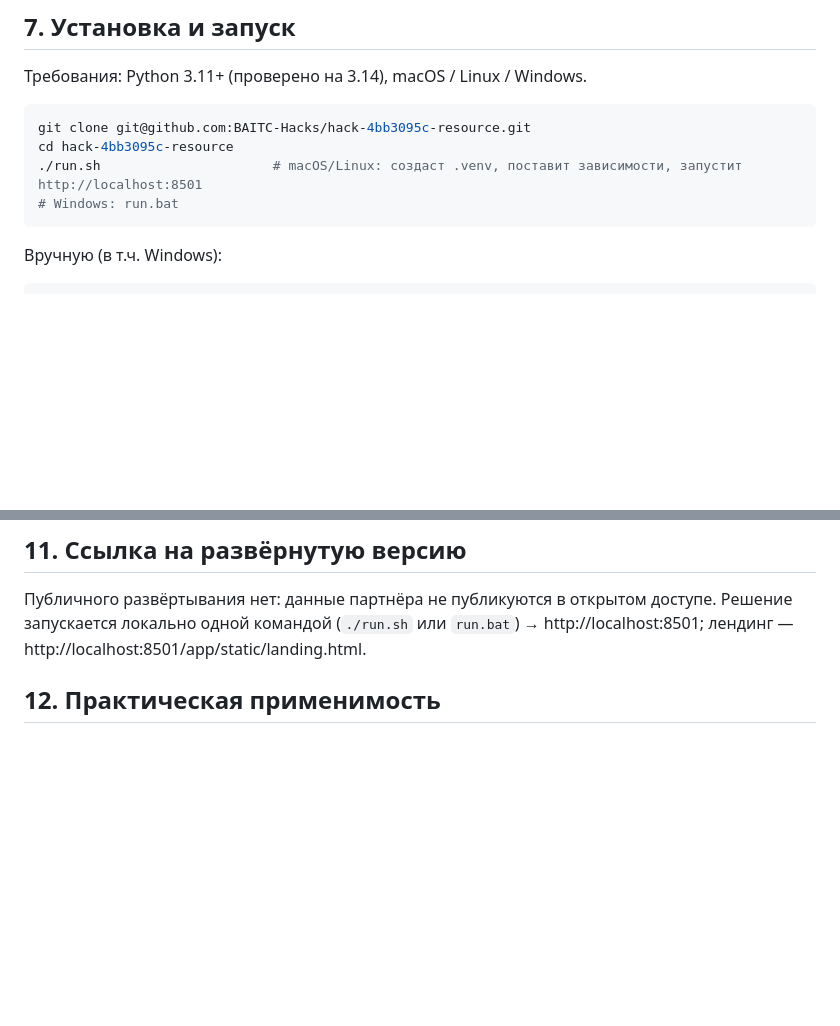
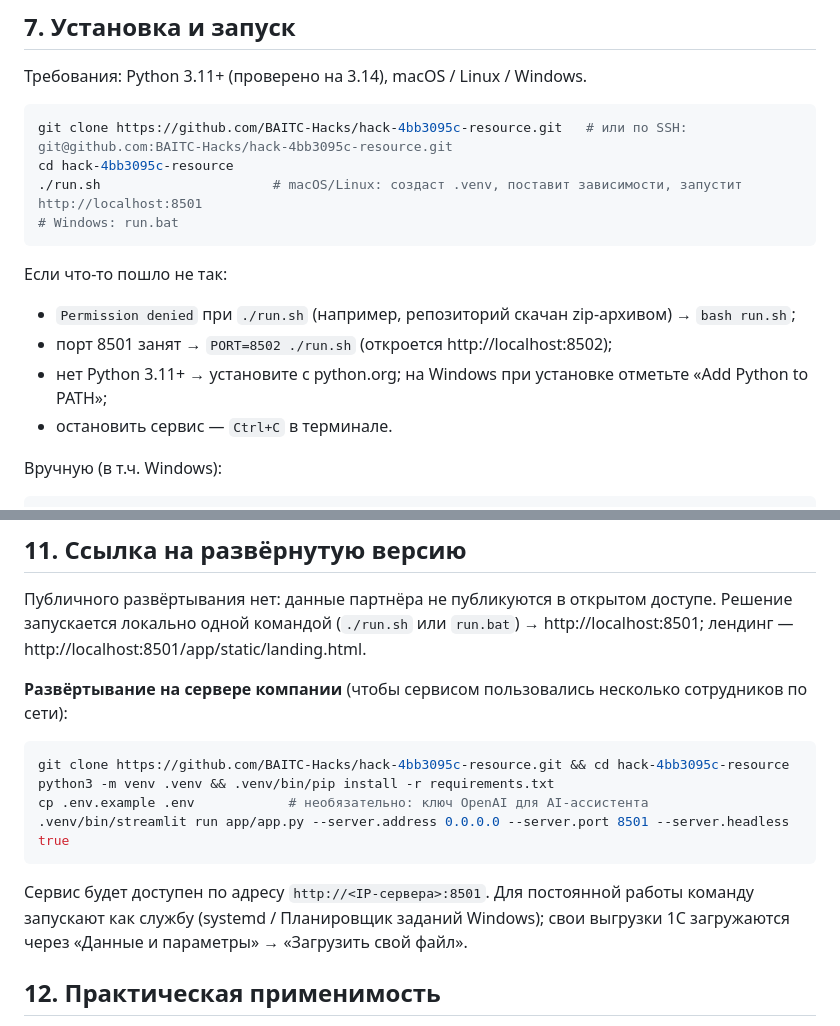
Before and after one commit to BAITC-Hacks/hack-4bb3095c-resource, a Markdown page: README.md, 2 parts joined by grey strips. Drawn GitHub-style; blank space fills up the shorter version.

Commit message:
docs: README — клон по HTTPS, частые проблемы запуска, развёртывание на сервере компании

````diff
--- a/README.md
+++ b/README.md
@@ -159,11 +159,16 @@ tests/                  pytest: must-have на синтетических дан
 Требования: Python 3.11+ (проверено на 3.14), macOS / Linux / Windows.
 
 ```bash
-git clone git@github.com:BAITC-Hacks/hack-4bb3095c-resource.git
+git clone https://github.com/BAITC-Hacks/hack-4bb3095c-resource.git   # или по SSH: git@github.com:BAITC-Hacks/hack-4bb3095c-resource.git
 cd hack-4bb3095c-resource
 ./run.sh                      # macOS/Linux: создаст .venv, поставит зависимости, запустит http://localhost:8501
 # Windows: run.bat
 ```
+Если что-то пошло не так:
+- `Permission denied` при `./run.sh` (например, репозиторий скачан zip-архивом) → `bash run.sh`;
+- порт 8501 занят → `PORT=8502 ./run.sh` (откроется http://localhost:8502);
+- нет Python 3.11+ → установите с python.org; на Windows при установке отметьте «Add Python to PATH»;
+- остановить сервис — `Ctrl+C` в терминале.
 
 Вручную (в т.ч. Windows):
 ```bash
@@ -237,6 +242,16 @@ Windows: те же команды через `.venv\Scripts\python.exe`, нап
 Публичного развёртывания нет: данные партнёра не публикуются в открытом доступе. Решение запускается локально одной
 командой (`./run.sh` или `run.bat`) → http://localhost:8501; лендинг — http://localhost:8501/app/static/landing.html.
 
+**Развёртывание на сервере компании** (чтобы сервисом пользовались несколько сотрудников по сети):
+```bash
+git clone https://github.com/BAITC-Hacks/hack-4bb3095c-resource.git && cd hack-4bb3095c-resource
+python3 -m venv .venv && .venv/bin/pip install -r requirements.txt
+cp .env.example .env            # необязательно: ключ OpenAI для AI-ассистента
+.venv/bin/streamlit run app/app.py --server.address 0.0.0.0 --server.port 8501 --server.headless true
+```
+Сервис будет доступен по адресу `http://<IP-сервера>:8501`. Для постоянной работы команду запускают как службу
+(systemd / Планировщик заданий Windows); свои выгрузки 1С загружаются через «Данные и параметры» → «Загрузить свой файл».
+
 ## 12. Практическая применимость
 **Где и кем используется.** Отдел закупа дистрибьютора электротехники (в кейсе — ТОО «Электрокомплект», поставщики IEK
 и Systeme Electric): еженедельный или ежемесячный цикл заказа поставщикам.
````
